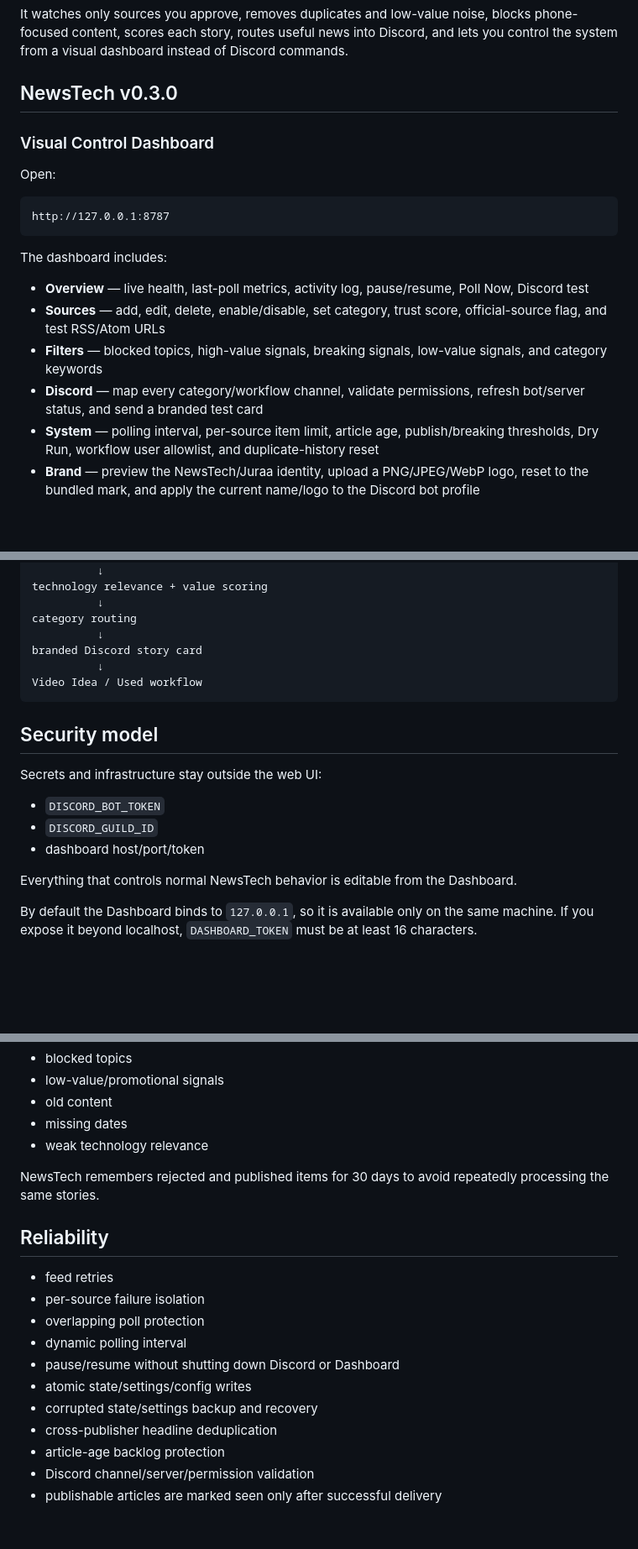
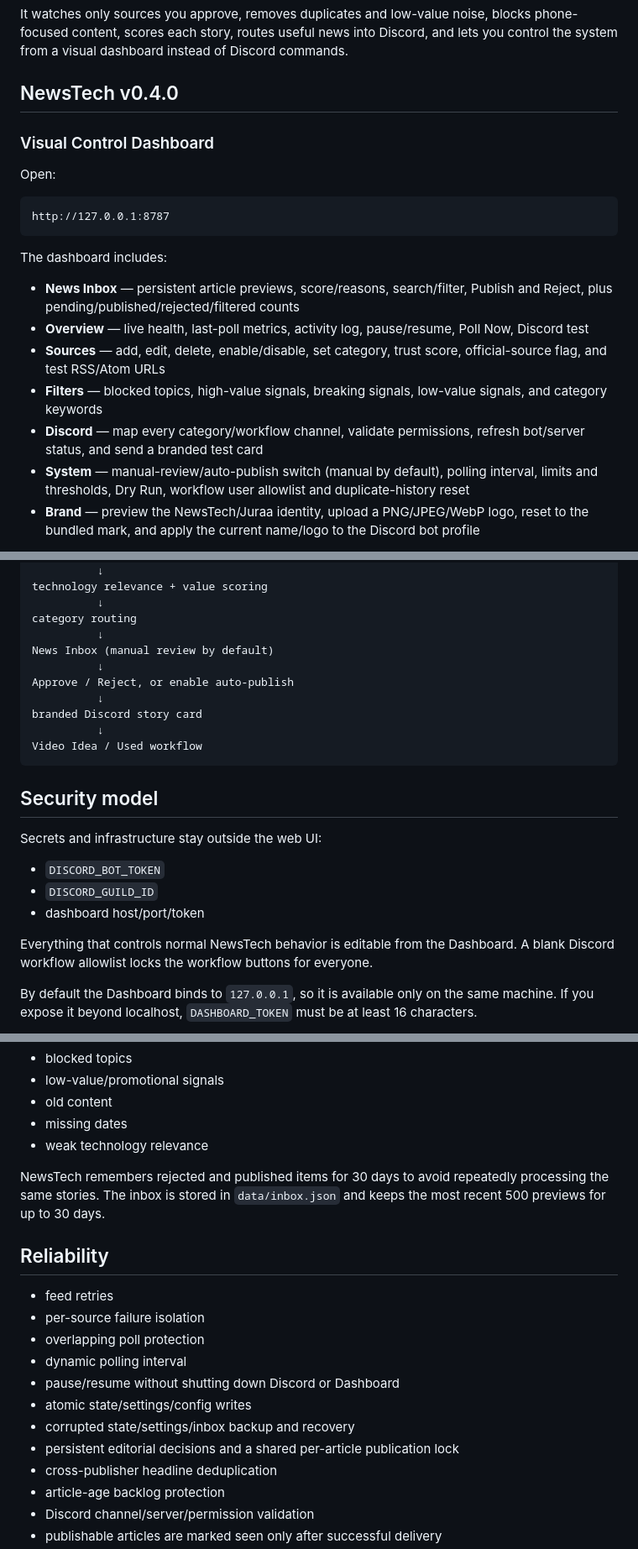
Before and after one commit to Shihaabx/NewsTechBot, a Markdown page: README.md, 3 parts joined by grey strips. Shown at 84% size. Rendered like a GitHub page; blank space fills up the shorter version.

Commit message:
docs: explain News Inbox and safe manual-review workflow

```diff
--- a/README.md
+++ b/README.md
@@ -4,7 +4,7 @@
 
 It watches only sources you approve, removes duplicates and low-value noise, blocks phone-focused content, scores each story, routes useful news into Discord, and lets you control the system from a visual dashboard instead of Discord commands.
 
-## NewsTech v0.3.0
+## NewsTech v0.4.0
 
 ### Visual Control Dashboard
 
@@ -16,11 +16,12 @@ http://127.0.0.1:8787
 
 The dashboard includes:
 
+- **News Inbox** — persistent article previews, score/reasons, search/filter, Publish and Reject, plus pending/published/rejected/filtered counts
 - **Overview** — live health, last-poll metrics, activity log, pause/resume, Poll Now, Discord test
 - **Sources** — add, edit, delete, enable/disable, set category, trust score, official-source flag, and test RSS/Atom URLs
 - **Filters** — blocked topics, high-value signals, breaking signals, low-value signals, and category keywords
 - **Discord** — map every category/workflow channel, validate permissions, refresh bot/server status, and send a branded test card
-- **System** — polling interval, per-source item limit, article age, publish/breaking thresholds, Dry Run, workflow user allowlist, and duplicate-history reset
+- **System** — manual-review/auto-publish switch (manual by default), polling interval, limits and thresholds, Dry Run, workflow user allowlist and duplicate-history reset
 - **Brand** — preview the NewsTech/Juraa identity, upload a PNG/JPEG/WebP logo, reset to the bundled mark, and apply the current name/logo to the Discord bot profile
 
 Discord slash commands are not used for administration. Discord stays focused on the news feed and the **Video Idea / Used** workflow buttons.
@@ -51,6 +52,10 @@ technology relevance + value scoring
           ↓
 category routing
           ↓
+News Inbox (manual review by default)
+          ↓
+Approve / Reject, or enable auto-publish
+          ↓
 branded Discord story card
           ↓
 Video Idea / Used workflow
@@ -64,7 +69,7 @@ Secrets and infrastructure stay outside the web UI:
 - `DISCORD_GUILD_ID`
 - dashboard host/port/token
 
-Everything that controls normal NewsTech behavior is editable from the Dashboard.
+Everything that controls normal NewsTech behavior is editable from the Dashboard. A blank Discord workflow allowlist locks the workflow buttons for everyone.
 
 By default the Dashboard binds to `127.0.0.1`, so it is available only on the same machine. If you expose it beyond localhost, `DASHBOARD_TOKEN` must be at least 16 characters.
 
@@ -154,7 +160,7 @@ It loses points for:
 - missing dates
 - weak technology relevance
 
-NewsTech remembers rejected and published items for 30 days to avoid repeatedly processing the same stories.
+NewsTech remembers rejected and published items for 30 days to avoid repeatedly processing the same stories. The inbox is stored in `data/inbox.json` and keeps the most recent 500 previews for up to 30 days.
 
 ## Reliability
 
@@ -164,7 +170,8 @@ NewsTech remembers rejected and published items for 30 days to avoid repeatedly
 - dynamic polling interval
 - pause/resume without shutting down Discord or Dashboard
 - atomic state/settings/config writes
-- corrupted state/settings backup and recovery
+- corrupted state/settings/inbox backup and recovery
+- persistent editorial decisions and a shared per-article publication lock
 - cross-publisher headline deduplication
 - article-age backlog protection
 - Discord channel/server/permission validation
```
Also changed, not shown: other parts of README.md (+1 -0 lines).
